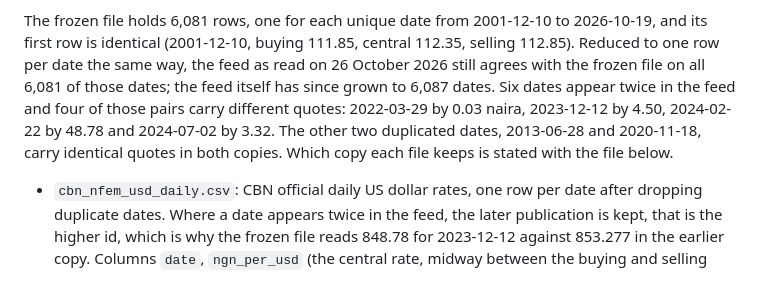
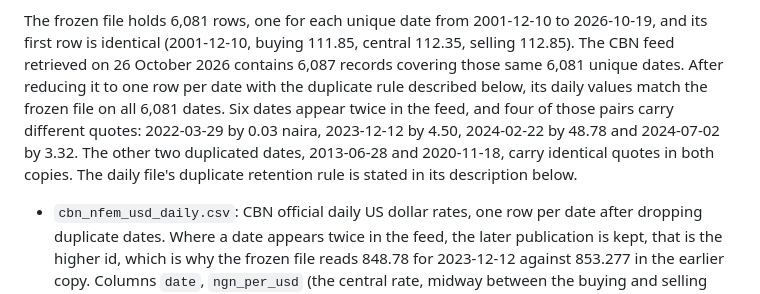
Before and after one commit to Electric97599/ai4e-price-alerts, a Markdown page: data/nigeria/DATA.md, the part around the change. GitHub-like rendering.

Commit message:
Clarify CBN feed record count

```diff
--- a/data/nigeria/DATA.md
+++ b/data/nigeria/DATA.md
@@ -143,12 +143,13 @@ Three different links get mixed up on this project, so they are named here once:
 
 The frozen file holds 6,081 rows, one for each unique date from 2001-12-10 to 2026-10-19,
 and its first row is identical (2001-12-10, buying 111.85, central 112.35, selling 112.85).
-Reduced to one row per date the same way, the feed as read on 26 October 2026 still agrees
-with the frozen file on all 6,081 of those dates; the feed itself has since grown to 6,087
-dates. Six dates appear twice in the feed and four of those pairs carry different quotes:
-2022-03-29 by 0.03 naira, 2023-12-12 by 4.50, 2024-02-22 by 48.78 and 2024-07-02 by 3.32.
-The other two duplicated dates, 2013-06-28 and 2020-11-18, carry identical quotes in both
-copies. Which copy each file keeps is stated with the file below.
+The CBN feed retrieved on 26 October 2026 contains 6,087 records covering those same 6,081
+unique dates. After reducing it to one row per date with the duplicate rule described below,
+its daily values match the frozen file on all 6,081 dates. Six dates appear twice in the feed,
+and four of those pairs carry different quotes: 2022-03-29 by 0.03 naira, 2023-12-12 by
+4.50, 2024-02-22 by 48.78 and 2024-07-02 by 3.32. The other two duplicated dates,
+2013-06-28 and 2020-11-18, carry identical quotes in both copies. The daily file's duplicate
+retention rule is stated in its description below.
 
 - `cbn_nfem_usd_daily.csv`: CBN official daily US dollar rates, one row per date after
   dropping duplicate dates. Where a date appears twice in the feed, the later publication is
```
